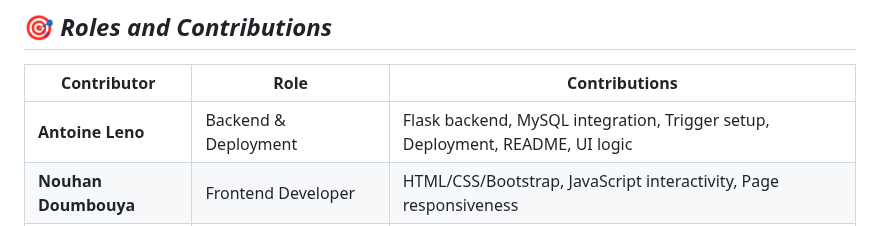
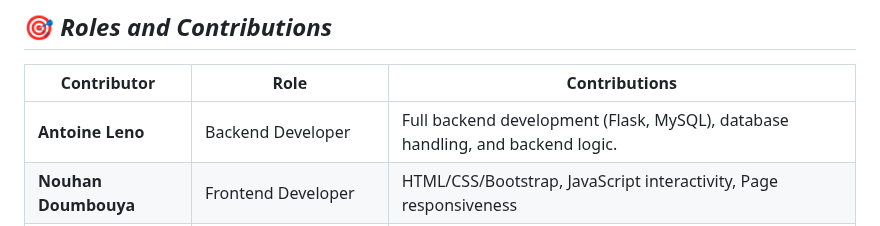
Before and after one commit to antoineleno/EduPathway, a Markdown page: README.md, the part around the change. Drawn GitHub-style.

Commit message:
Adding the role and contribution

```diff
--- a/README.md
+++ b/README.md
@@ -154,7 +154,7 @@ cd; cd EduPathway/versions/v2/web_flask; python3 app.py
 
 | **Contributor**           | **Role**                  | **Contributions** |
 |---------------------------|----------------------------|-------------------|
-| **Antoine Leno**          | Backend & Deployment       | Flask backend, MySQL integration, Trigger setup, Deployment, README, UI logic |
+| **Antoine Leno**          | Backend Developer          | Full backend development (Flask, MySQL), database handling, and backend logic. |
 | **Nouhan Doumbouya**      | Frontend Developer         | HTML/CSS/Bootstrap, JavaScript interactivity, Page responsiveness |
 | **Alisena Danishwer**     | Auth & Access Management   | Login logic, Session management, Access control implementation |
 | **Maria Iqbal**           | Data & Dashboard Engineer  | Data modeling, Student progress tracking features, Admin dashboard logic |
```
